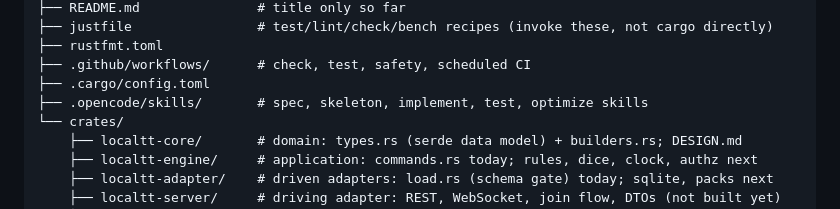
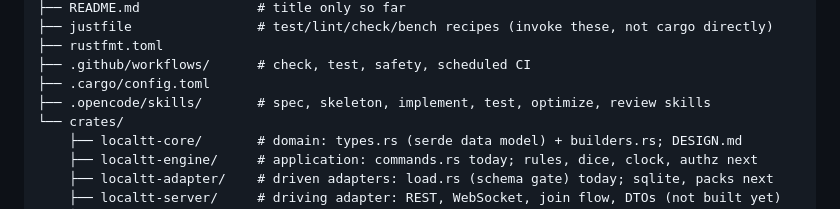
Before and after one commit to lmeller-git/localTT, a Markdown page: AGENTS.md, the part around the change. Rendered like a GitHub page.

Commit message:
docs: add the adversarial review skill
Add a generic, reusable adversarial-review skill under .opencode/skills/
(a reusable baseline for future review passes, free of implementation
specifics) and list it in the AGENTS.md skills inventory.

```diff
--- a/AGENTS.md
+++ b/AGENTS.md
@@ -18,7 +18,7 @@
 ├── rustfmt.toml
 ├── .github/workflows/      # check, test, safety, scheduled CI
 ├── .cargo/config.toml
-├── .opencode/skills/       # spec, skeleton, implement, test, optimize skills
+├── .opencode/skills/       # spec, skeleton, implement, test, optimize, review skills
 └── crates/
     ├── localtt-core/       # domain: types.rs (serde data model) + builders.rs; DESIGN.md
     ├── localtt-engine/     # application: commands.rs today; rules, dice, clock, authz next
```
Also changed, not shown: 1 other file.
